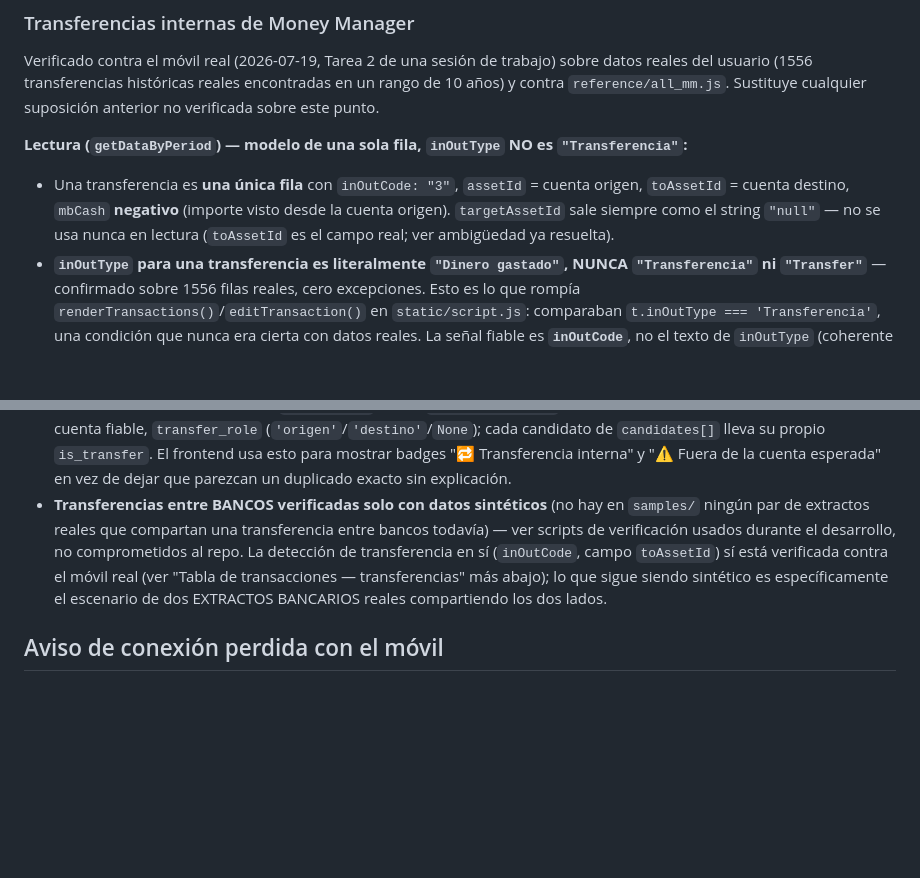
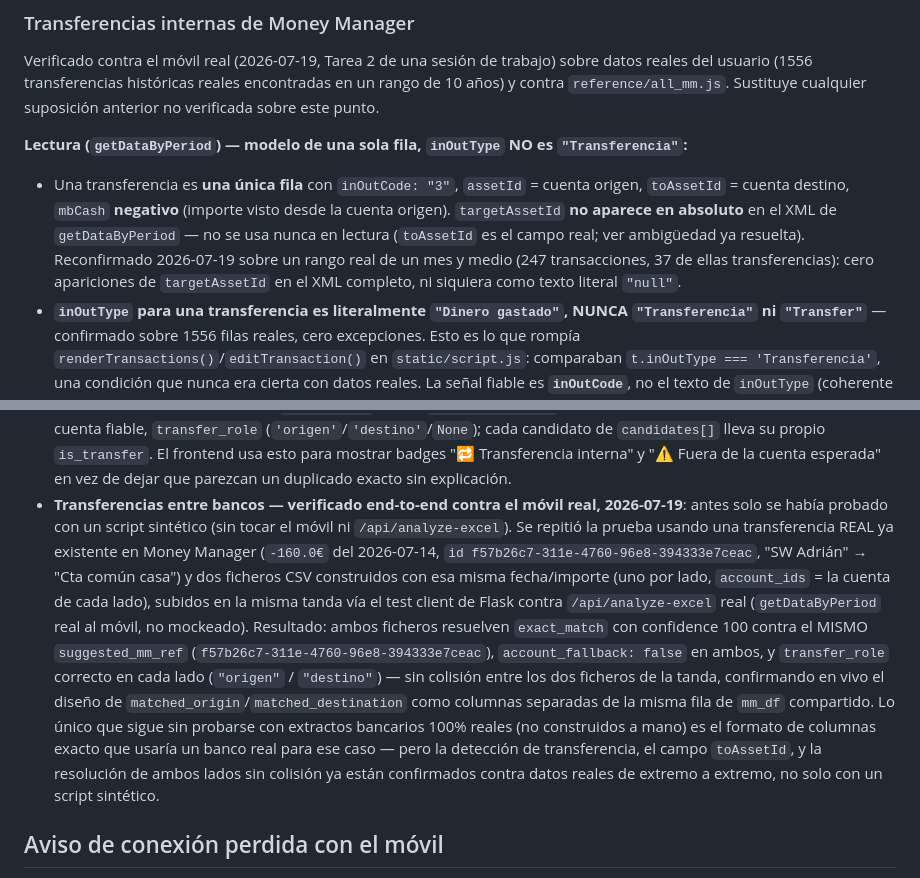
Before and after one commit to p92camcj/money-manager-dashboard, a Markdown page: CLAUDE.md, 2 parts joined by grey strips. Drawn GitHub-style; blank space fills up the shorter version.

```diff
--- a/CLAUDE.md
+++ b/CLAUDE.md
@@ -288,8 +288,10 @@ del usuario (1556 transferencias históricas reales encontradas en un rango de 1
 
 - Una transferencia es **una única fila** con `inOutCode: "3"`, `assetId` = cuenta origen,
   `toAssetId` = cuenta destino, `mbCash` **negativo** (importe visto desde la cuenta origen).
-  `targetAssetId` sale siempre como el string `"null"` — no se usa nunca en lectura (`toAssetId`
-  es el campo real; ver ambigüedad ya resuelta).
+  `targetAssetId` **no aparece en absoluto** en el XML de `getDataByPeriod` — no se usa nunca en
+  lectura (`toAssetId` es el campo real; ver ambigüedad ya resuelta). Reconfirmado 2026-07-19
+  sobre un rango real de un mes y medio (247 transacciones, 37 de ellas transferencias): cero
+  apariciones de `targetAssetId` en el XML completo, ni siquiera como texto literal `"null"`.
 - **`inOutType` para una transferencia es literalmente `"Dinero gastado"`, NUNCA
   `"Transferencia"` ni `"Transfer"`** — confirmado sobre 1556 filas reales, cero excepciones. Esto
   es lo que rompía `renderTransactions()`/`editTransaction()` en `static/script.js`: comparaban
@@ -548,12 +550,22 @@ cuentas/tarjetas que él mismo marcó.
   cada candidato de `candidates[]` lleva su propio `is_transfer`. El frontend usa esto para
   mostrar badges "🔁 Transferencia interna" y "⚠️ Fuera de la cuenta esperada" en vez de dejar que
   parezcan un duplicado exacto sin explicación.
-- **Transferencias entre BANCOS verificadas solo con datos sintéticos** (no hay en `samples/`
-  ningún par de extractos reales que compartan una transferencia entre bancos todavía) — ver
-  scripts de verificación usados durante el desarrollo, no comprometidos al repo. La detección de
-  transferencia en sí (`inOutCode`, campo `toAssetId`) sí está verificada contra el móvil real
-  (ver "Tabla de transacciones — transferencias" más abajo); lo que sigue siendo sintético es
-  específicamente el escenario de dos EXTRACTOS BANCARIOS reales compartiendo los dos lados.
+- **Transferencias entre bancos — verificado end-to-end contra el móvil real, 2026-07-19**: antes
+  solo se había probado con un script sintético (sin tocar el móvil ni `/api/analyze-excel`). Se
+  repitió la prueba usando una transferencia REAL ya existente en Money Manager (`-160.0€` del
+  2026-07-14, `id f57b26c7-311e-4760-96e8-394333e7ceac`, "SW Adrián" → "Cta común casa") y dos
+  ficheros CSV construidos con esa misma fecha/importe (uno por lado, `account_ids` = la cuenta de
+  cada lado), subidos en la misma tanda vía el test client de Flask contra `/api/analyze-excel`
+  real (`getDataByPeriod` real al móvil, no mockeado). Resultado: ambos ficheros resuelven
+  `exact_match` con confidence 100 contra el MISMO `suggested_mm_ref`
+  (`f57b26c7-311e-4760-96e8-394333e7ceac`), `account_fallback: false` en ambos, y `transfer_role`
+  correcto en cada lado (`"origen"` / `"destino"`) — sin colisión entre los dos ficheros de la
+  tanda, confirmando en vivo el diseño de `matched_origin`/`matched_destination` como columnas
+  separadas de la misma fila de `mm_df` compartido. Lo único que sigue sin probarse con extractos
+  bancarios 100% reales (no construidos a mano) es el formato de columnas exacto que usaría un
+  banco real para ese caso — pero la detección de transferencia, el campo `toAssetId`, y la
+  resolución de ambos lados sin colisión ya están confirmados contra datos reales de extremo a
+  extremo, no solo con un script sintético.
 
 ## Aviso de conexión perdida con el móvil
 
```
Also changed, not shown: BACKLOG.md (+15 -11 lines).
